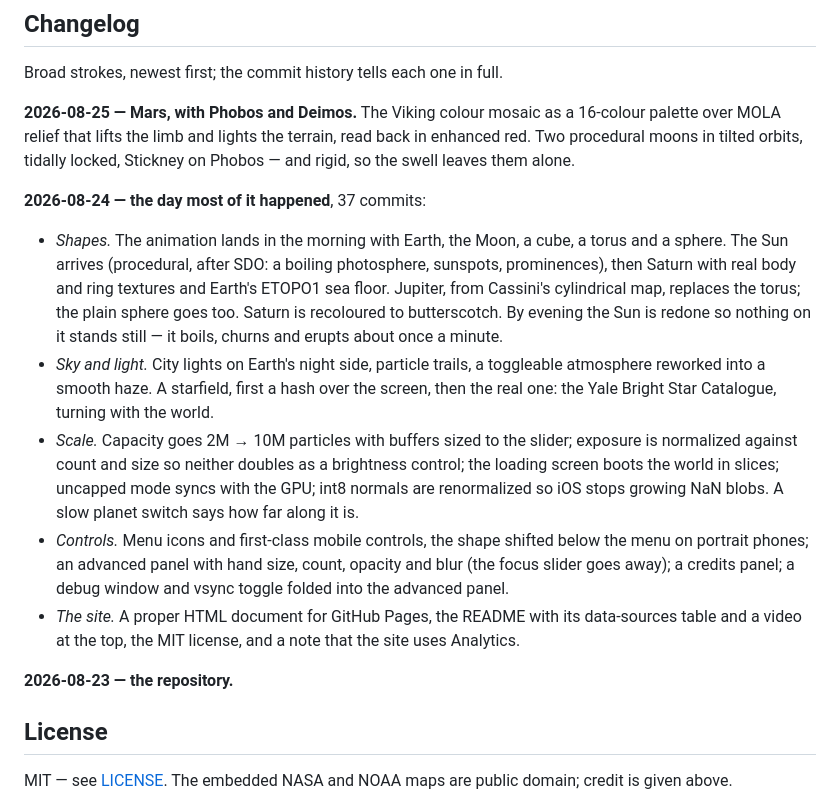
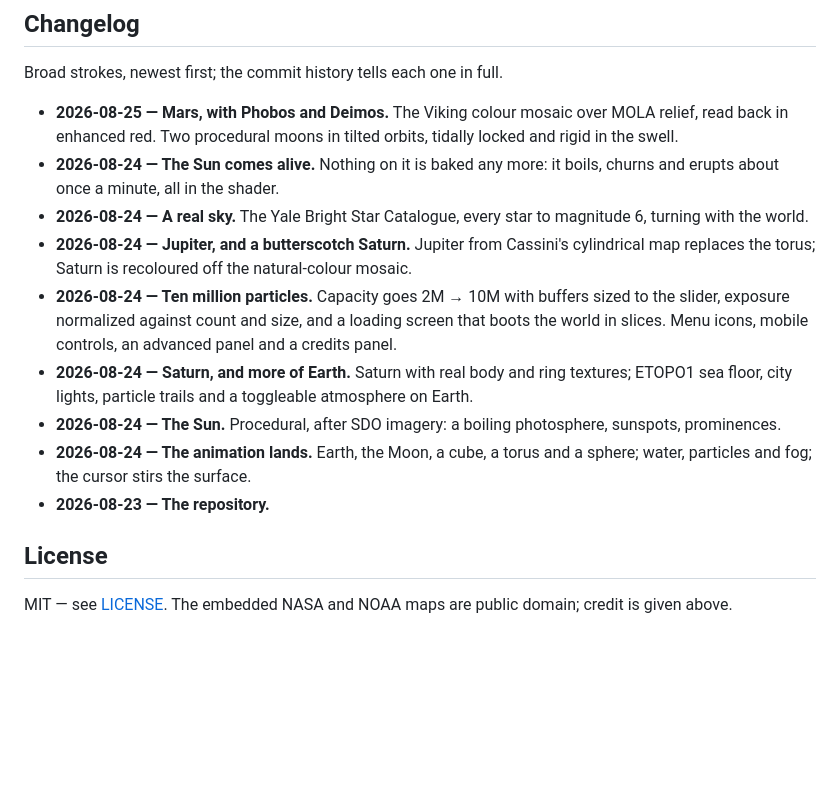
Before and after one commit to Gaploid/stardust, a Markdown page: README.md, the part around the change. Drawn GitHub-style; blank space fills up the shorter version.

Commit message:
Changelog: two sentences a milestone
Co-Authored-By: Claude Fable 5 <noreply@anthropic.com>
Claude-Session: https://claude.ai/code/session_01MZaKi61bhq4U2NwJxv9atS

```diff
--- a/README.md
+++ b/README.md
@@ -99,38 +99,28 @@ in slices and costs ~2 MB of RAM whatever the count.
 
 Broad strokes, newest first; the commit history tells each one in full.
 
-**2026-08-25 — Mars, with Phobos and Deimos.** The Viking colour mosaic as a
-16-colour palette over MOLA relief that lifts the limb and lights the terrain,
-read back in enhanced red. Two procedural moons in tilted orbits, tidally
-locked, Stickney on Phobos — and rigid, so the swell leaves them alone.
-
-**2026-08-24 — the day most of it happened**, 37 commits:
-
-- *Shapes.* The animation lands in the morning with Earth, the Moon, a cube, a
-  torus and a sphere. The Sun arrives (procedural, after SDO: a boiling
-  photosphere, sunspots, prominences), then Saturn with real body and ring
-  textures and Earth's ETOPO1 sea floor. Jupiter, from Cassini's cylindrical
-  map, replaces the torus; the plain sphere goes too. Saturn is recoloured to
-  butterscotch. By evening the Sun is redone so nothing on it stands still —
-  it boils, churns and erupts about once a minute.
-- *Sky and light.* City lights on Earth's night side, particle trails, a
-  toggleable atmosphere reworked into a smooth haze. A starfield, first a hash
-  over the screen, then the real one: the Yale Bright Star Catalogue, turning
-  with the world.
-- *Scale.* Capacity goes 2M → 10M particles with buffers sized to the slider;
-  exposure is normalized against count and size so neither doubles as a
-  brightness control; the loading screen boots the world in slices; uncapped
-  mode syncs with the GPU; int8 normals are renormalized so iOS stops growing
-  NaN blobs. A slow planet switch says how far along it is.
-- *Controls.* Menu icons and first-class mobile controls, the shape shifted
-  below the menu on portrait phones; an advanced panel with hand size, count,
-  opacity and blur (the focus slider goes away); a credits panel; a debug
-  window and vsync toggle folded into the advanced panel.
-- *The site.* A proper HTML document for GitHub Pages, the README with its
-  data-sources table and a video at the top, the MIT license, and a note that
-  the site uses Analytics.
-
-**2026-08-23 — the repository.**
+- **2026-08-25 — Mars, with Phobos and Deimos.** The Viking colour mosaic over
+  MOLA relief, read back in enhanced red. Two procedural moons in tilted
+  orbits, tidally locked and rigid in the swell.
+- **2026-08-24 — The Sun comes alive.** Nothing on it is baked any more: it
+  boils, churns and erupts about once a minute, all in the shader.
+- **2026-08-24 — A real sky.** The Yale Bright Star Catalogue, every star to
+  magnitude 6, turning with the world.
+- **2026-08-24 — Jupiter, and a butterscotch Saturn.** Jupiter from Cassini's
+  cylindrical map replaces the torus; Saturn is recoloured off the
+  natural-colour mosaic.
+- **2026-08-24 — Ten million particles.** Capacity goes 2M → 10M with buffers
+  sized to the slider, exposure normalized against count and size, and a
+  loading screen that boots the world in slices. Menu icons, mobile controls,
+  an advanced panel and a credits panel.
+- **2026-08-24 — Saturn, and more of Earth.** Saturn with real body and ring
+  textures; ETOPO1 sea floor, city lights, particle trails and a toggleable
+  atmosphere on Earth.
+- **2026-08-24 — The Sun.** Procedural, after SDO imagery: a boiling
+  photosphere, sunspots, prominences.
+- **2026-08-24 — The animation lands.** Earth, the Moon, a cube, a torus and a
+  sphere; water, particles and fog; the cursor stirs the surface.
+- **2026-08-23 — The repository.**
 
 ## License
 
```
